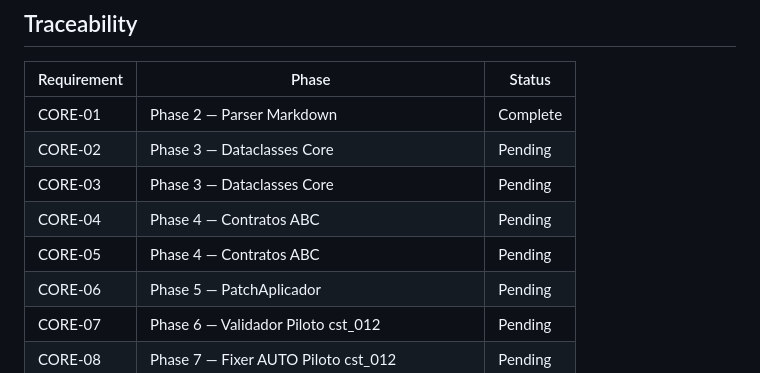
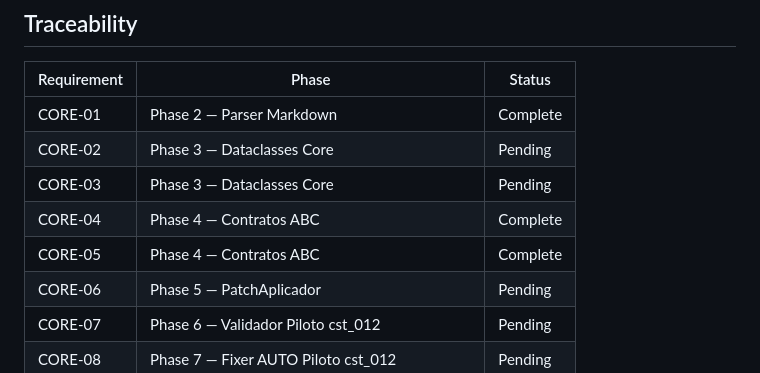
Before and after one commit to kalyllamarck/doutorado-bib-canon, a Markdown page: .planning/REQUIREMENTS.md, the part around one of its changes. Rendered like a GitHub page.

```diff
--- a/.planning/REQUIREMENTS.md
+++ b/.planning/REQUIREMENTS.md
@@ -139,8 +139,8 @@ Deferred. Tracked but not in current roadmap.
 | CORE-01 | Phase 2 — Parser Markdown | Complete |
 | CORE-02 | Phase 3 — Dataclasses Core | Pending |
 | CORE-03 | Phase 3 — Dataclasses Core | Pending |
-| CORE-04 | Phase 4 — Contratos ABC | Pending |
-| CORE-05 | Phase 4 — Contratos ABC | Pending |
+| CORE-04 | Phase 4 — Contratos ABC | Complete |
+| CORE-05 | Phase 4 — Contratos ABC | Complete |
 | CORE-06 | Phase 5 — PatchAplicador | Pending |
 | CORE-07 | Phase 6 — Validador Piloto cst_012 | Pending |
 | CORE-08 | Phase 7 — Fixer AUTO Piloto cst_012 | Pending |
```
Also changed, not shown: other parts of .planning/REQUIREMENTS.md (+2 -2 lines), .planning/STATE.md (+11 -7 lines), 1 other file.
